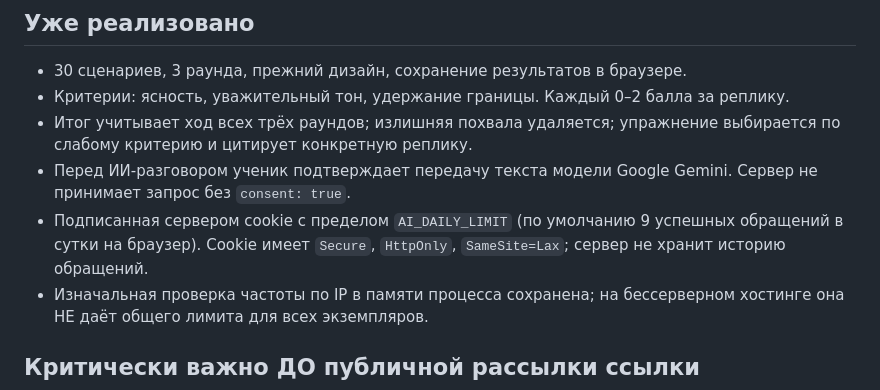
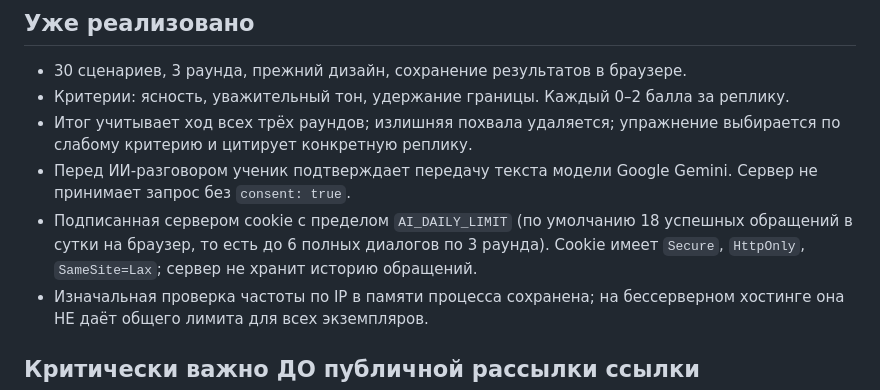
Before and after one commit to semen89852698936-create/granitsy-semen-chayka-, a Markdown page: PUBLIC_LAUNCH_CHECKLIST.md, the part around the change. Drawn GitHub-style.

Commit message:
Increase free AI practice allowance to six three-round sessions per day

```diff
--- a/PUBLIC_LAUNCH_CHECKLIST.md
+++ b/PUBLIC_LAUNCH_CHECKLIST.md
@@ -6,7 +6,7 @@
 - Критерии: ясность, уважительный тон, удержание границы. Каждый 0–2 балла за реплику.
 - Итог учитывает ход всех трёх раундов; излишняя похвала удаляется; упражнение выбирается по слабому критерию и цитирует конкретную реплику.
 - Перед ИИ-разговором ученик подтверждает передачу текста модели Google Gemini. Сервер не принимает запрос без `consent: true`.
-- Подписанная сервером cookie с пределом `AI_DAILY_LIMIT` (по умолчанию 9 успешных обращений в сутки на браузер). Cookie имеет `Secure`, `HttpOnly`, `SameSite=Lax`; сервер не хранит историю обращений.
+- Подписанная сервером cookie с пределом `AI_DAILY_LIMIT` (по умолчанию 18 успешных обращений в сутки на браузер, то есть до 6 полных диалогов по 3 раунда). Cookie имеет `Secure`, `HttpOnly`, `SameSite=Lax`; сервер не хранит историю обращений.
 - Изначальная проверка частоты по IP в памяти процесса сохранена; на бессерверном хостинге она НЕ даёт общего лимита для всех экземпляров.
 
 ## Критически важно ДО публичной рассылки ссылки
```
